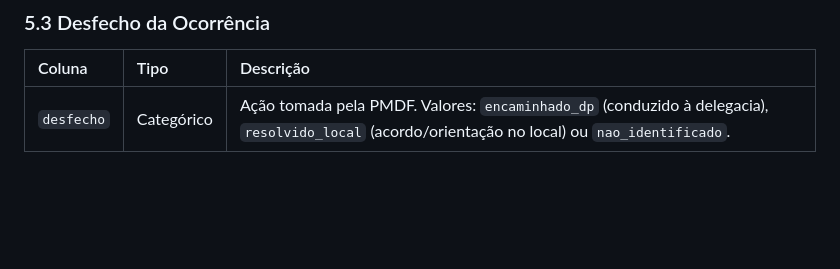
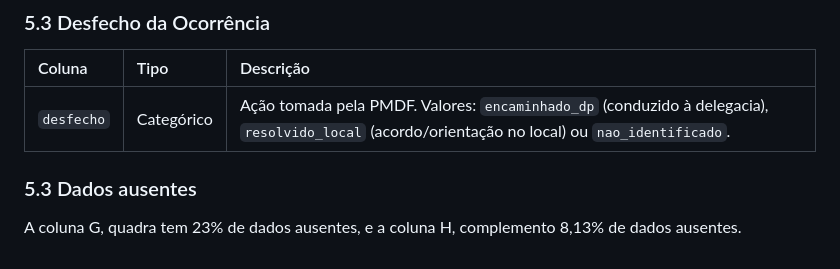
Before and after one commit to lucas-gpetry/Projeto-Integrador---CEUB, a Markdown page: DICIONARIO_DE_DADOS.md, the part around the change. Drawn GitHub-style; blank space fills up the shorter version.

Commit message:
Update DICIONARIO_DE_DADOS.md with missing data info
### 5.3 Dados ausentes
A coluna G, quadra tem 23% de dados ausentes, o que permite a geolocalização por Bairro, o que pode tazer uma informação sobreposta diante do tamanho de alguns bairros. E a coluna H, complemento, com 8,13% de dados ausentes.
As colunas de GPS estão completas.

```diff
--- a/DICIONARIO_DE_DADOS.md
+++ b/DICIONARIO_DE_DADOS.md
@@ -64,3 +64,5 @@ Variáveis criadas pela Frente de Análise Espacial para padronizar o "Onde" oco
 | Coluna | Tipo | Descrição |
 | :--- | :--- | :--- |
 | `desfecho` | Categórico | Ação tomada pela PMDF. Valores: `encaminhado_dp` (conduzido à delegacia), `resolvido_local` (acordo/orientação no local) ou `nao_identificado`. |
+### 5.3 Dados ausentes
+A coluna G, quadra tem 23% de dados ausentes, e a coluna H, complemento 8,13% de dados ausentes.
```
